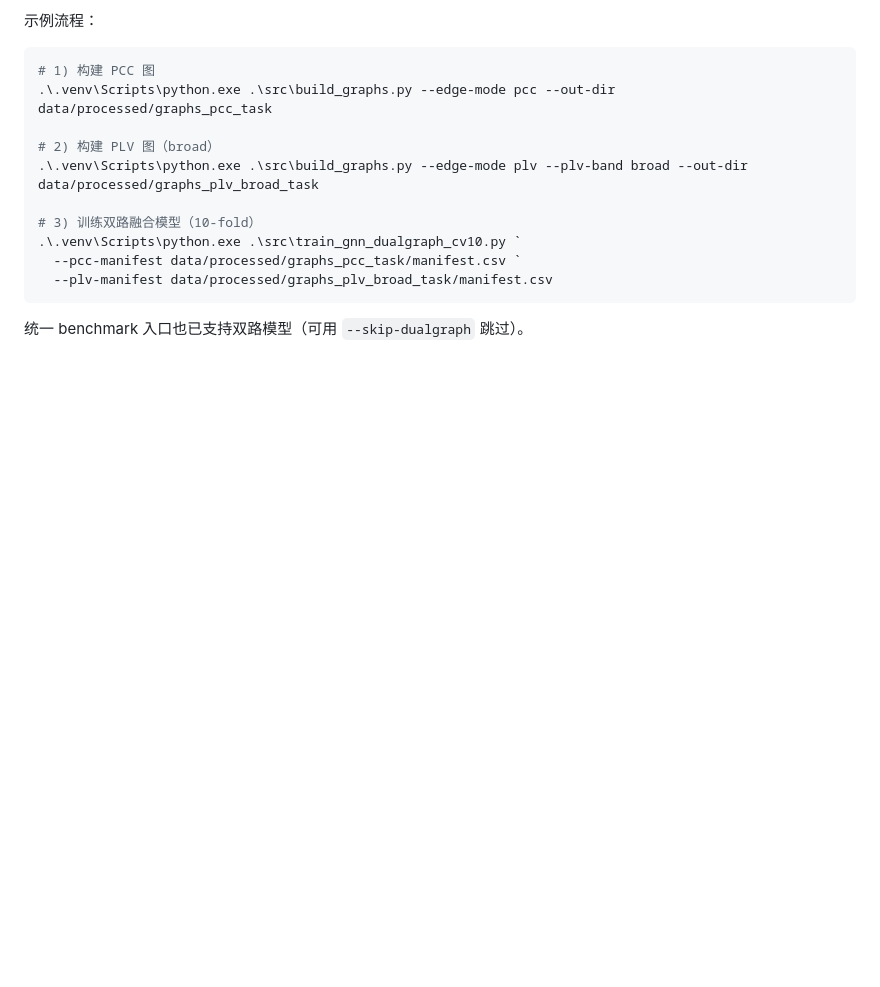
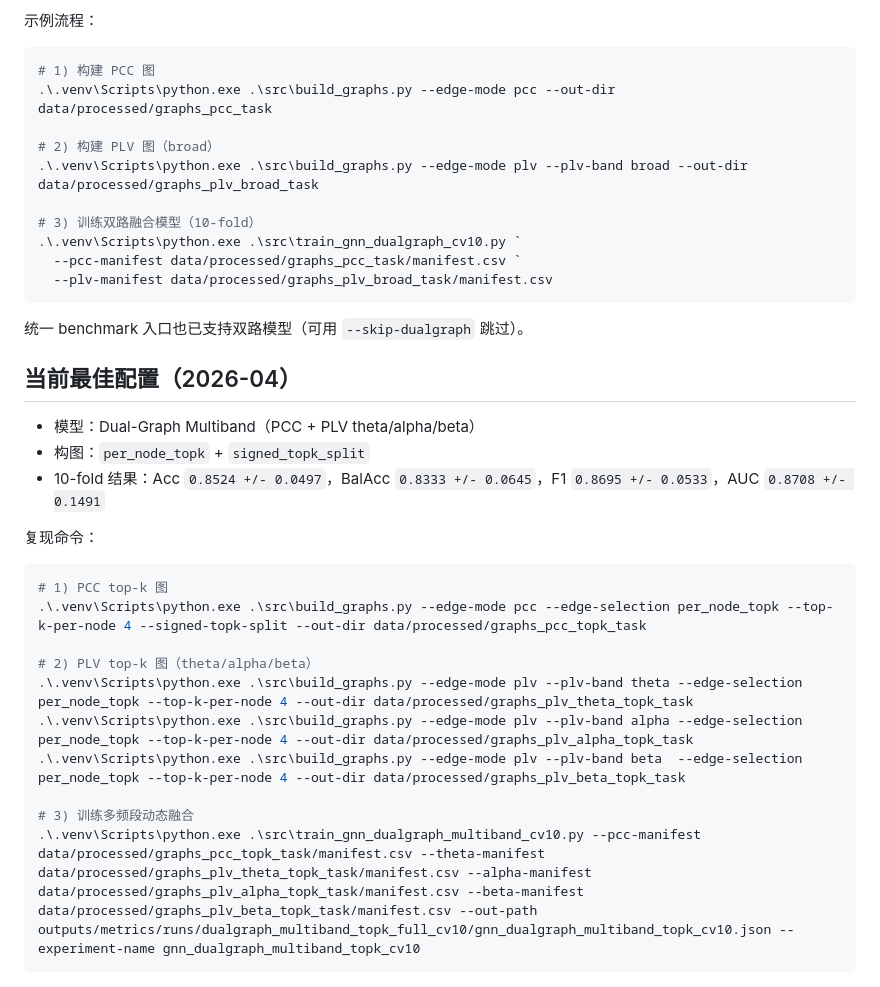
Before and after one commit to GlanPierce/bishe-eeg-mdd, a Markdown page: README.md, the part around the change. Rendered like a GitHub page; blank space fills up the shorter version.

Commit message:
docs: add best top-k multiband recipe to README

````diff
--- a/README.md
+++ b/README.md
@@ -110,3 +110,22 @@
 ```
 
 统一 benchmark 入口也已支持双路模型（可用 `--skip-dualgraph` 跳过）。
+
+## 当前最佳配置（2026-04）
+- 模型：Dual-Graph Multiband（PCC + PLV theta/alpha/beta）
+- 构图：`per_node_topk` + `signed_topk_split`
+- 10-fold 结果：Acc `0.8524 +/- 0.0497`，BalAcc `0.8333 +/- 0.0645`，F1 `0.8695 +/- 0.0533`，AUC `0.8708 +/- 0.1491`
+
+复现命令：
+```powershell
+# 1) PCC top-k 图
+.\.venv\Scripts\python.exe .\src\build_graphs.py --edge-mode pcc --edge-selection per_node_topk --top-k-per-node 4 --signed-topk-split --out-dir data/processed/graphs_pcc_topk_task
+
+# 2) PLV top-k 图（theta/alpha/beta）
+.\.venv\Scripts\python.exe .\src\build_graphs.py --edge-mode plv --plv-band theta --edge-selection per_node_topk --top-k-per-node 4 --out-dir data/processed/graphs_plv_theta_topk_task
+.\.venv\Scripts\python.exe .\src\build_graphs.py --edge-mode plv --plv-band alpha --edge-selection per_node_topk --top-k-per-node 4 --out-dir data/processed/graphs_plv_alpha_topk_task
+.\.venv\Scripts\python.exe .\src\build_graphs.py --edge-mode plv --plv-band beta  --edge-selection per_node_topk --top-k-per-node 4 --out-dir data/processed/graphs_plv_beta_topk_task
+
+# 3) 训练多频段动态融合
+.\.venv\Scripts\python.exe .\src\train_gnn_dualgraph_multiband_cv10.py --pcc-manifest data/processed/graphs_pcc_topk_task/manifest.csv --theta-manifest data/processed/graphs_plv_theta_topk_task/manifest.csv --alpha-manifest data/processed/graphs_plv_alpha_topk_task/manifest.csv --beta-manifest data/processed/graphs_plv_beta_topk_task/manifest.csv --out-path outputs/metrics/runs/dualgraph_multiband_topk_full_cv10/gnn_dualgraph_multiband_topk_cv10.json --experiment-name gnn_dualgraph_multiband_topk_cv10
+```
````
